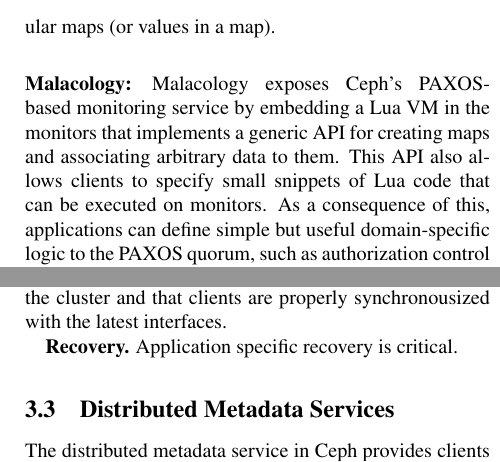
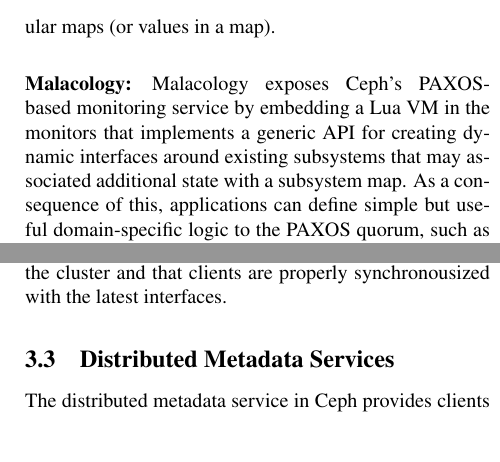
Before and after one commit to michaelsevilla/malacology-popper, a LaTeX paper (paper/paper.tex): two parts of the columns of pages 4 and 5 of 13, joined at a grey line, cut so that both start at the same text, the shorter picture padded with empty space. Compiled offline with pdfLaTeX.

Commit message:
mds
Signed-off-by: Noah Watkins <noahwatkins@gmail.com>

```diff
--- a/paper/paper.tex
+++ b/paper/paper.tex
@@ -312,9 +312,9 @@
 in a map).
 
 \paragraph*{Malacology:} Malacology exposes Ceph's PAXOS-based monitoring
-service by embedding a Lua VM in the monitors that implements a generic API for
-creating maps and associating arbitrary data to them. This API also allows
-clients to specify small snippets of Lua code that can be executed on monitors.
+service by embedding a Lua VM in the monitors that implements a generic API
+for creating dynamic interfaces around existing subsystems that may associated
+additional state with a subsystem map.
 As a consequence of this, applications can define simple but useful
 domain-specific logic to the PAXOS quorum, such as authorization control (just
 specific clients can write new values) or to trigger actions based on specific
@@ -397,8 +397,6 @@
 guarantees that interface definitions are not only made durable, but are
 transparently and consistently propogated throughput the cluster and that
 clients are properly synchronousized with the latest interfaces.
-
-{\bf Recovery.} Application specific recovery is critical.
 
 \subsection{Distributed Metadata Services}
 \label{malacology:mds}
```
